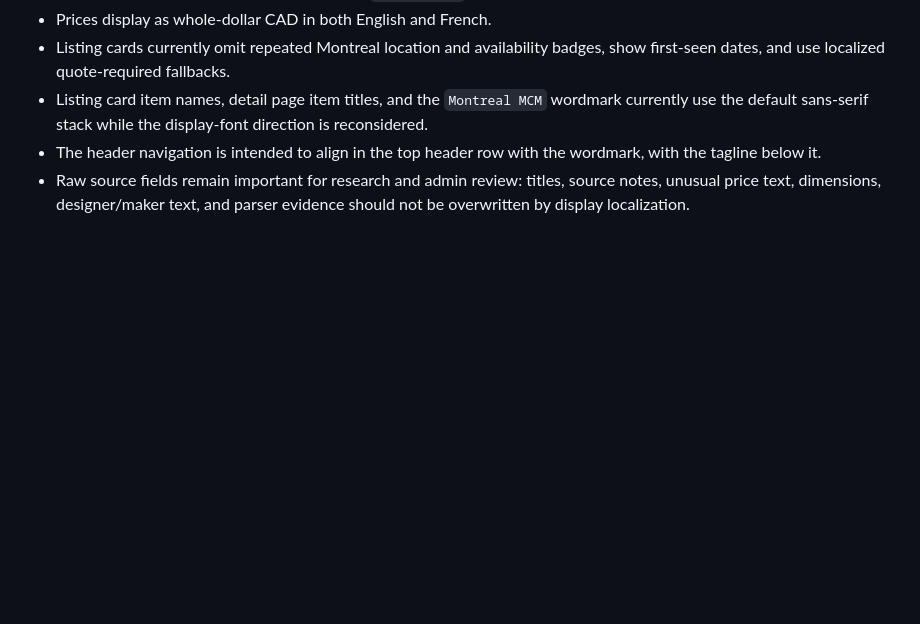
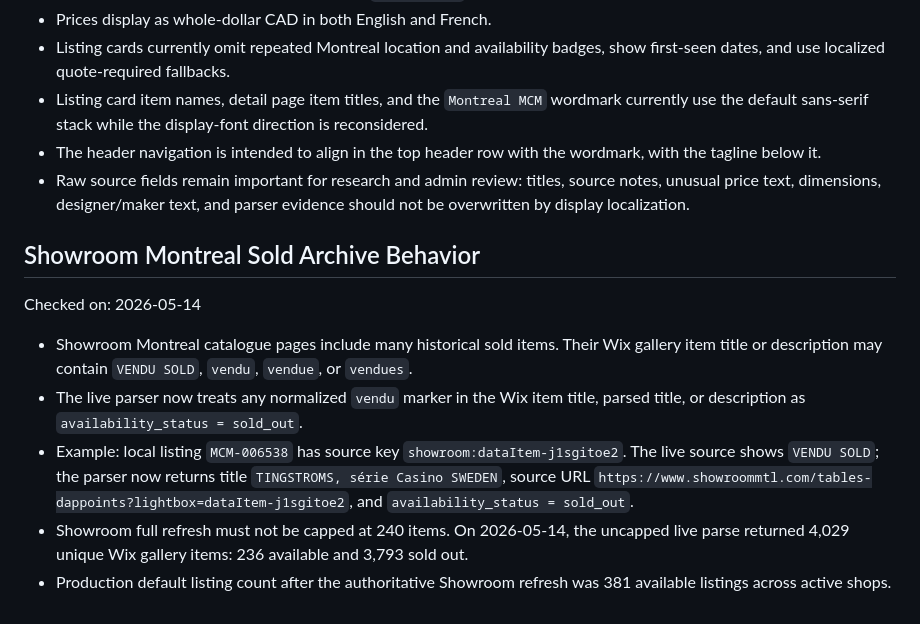
Before and after one commit to dlq/mcm-montreal, a Markdown page: research.md, the part around the change. Rendered like a GitHub page; blank space fills up the shorter version.

Commit message:
Document Showroom sold archive behavior

```diff
--- a/research.md
+++ b/research.md
@@ -730,3 +730,13 @@ Checked on: 2026-05-08
 - Listing card item names, detail page item titles, and the `Montreal MCM` wordmark currently use the default sans-serif stack while the display-font direction is reconsidered.
 - The header navigation is intended to align in the top header row with the wordmark, with the tagline below it.
 - Raw source fields remain important for research and admin review: titles, source notes, unusual price text, dimensions, designer/maker text, and parser evidence should not be overwritten by display localization.
+
+## Showroom Montreal Sold Archive Behavior
+
+Checked on: 2026-05-14
+
+- Showroom Montreal catalogue pages include many historical sold items. Their Wix gallery item title or description may contain `VENDU SOLD`, `vendu`, `vendue`, or `vendues`.
+- The live parser now treats any normalized `vendu` marker in the Wix item title, parsed title, or description as `availability_status = sold_out`.
+- Example: local listing `MCM-006538` has source key `showroom:dataItem-j1sgitoe2`. The live source shows `VENDU SOLD`; the parser now returns title `TINGSTROMS, série Casino SWEDEN`, source URL `https://www.showroommtl.com/tables-dappoints?lightbox=dataItem-j1sgitoe2`, and `availability_status = sold_out`.
+- Showroom full refresh must not be capped at 240 items. On 2026-05-14, the uncapped live parse returned 4,029 unique Wix gallery items: 236 available and 3,793 sold out.
+- Production default listing count after the authoritative Showroom refresh was 381 available listings across active shops.
```
